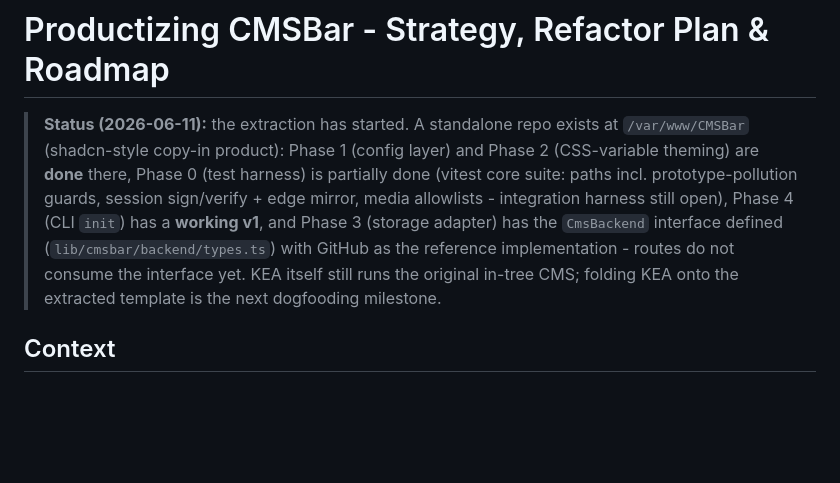
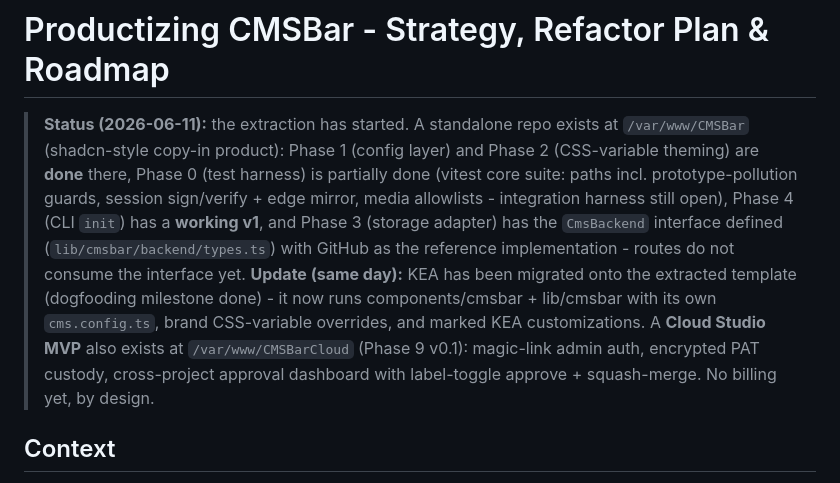
Before and after one commit to cmsbar/cmsbar, a Markdown page: docs/PLAN.md, the part around the change. GitHub-like rendering; blank space fills up the shorter version.

Commit message:
docs(plan): status update - KEA dogfooding migration done, Cloud Studio MVP exists

```diff
--- a/docs/PLAN.md
+++ b/docs/PLAN.md
@@ -7,8 +7,12 @@
 > mirror, media allowlists - integration harness still open), Phase 4 (CLI `init`) has a
 > **working v1**, and Phase 3 (storage adapter) has the `CmsBackend` interface defined
 > (`lib/cmsbar/backend/types.ts`) with GitHub as the reference implementation - routes do
-> not consume the interface yet. KEA itself still runs the original in-tree CMS; folding
-> KEA onto the extracted template is the next dogfooding milestone.
+> not consume the interface yet. **Update (same day):** KEA has been migrated onto the
+> extracted template (dogfooding milestone done) - it now runs components/cmsbar +
+> lib/cmsbar with its own `cms.config.ts`, brand CSS-variable overrides, and marked
+> KEA customizations. A **Cloud Studio MVP** also exists at `/var/www/CMSBarCloud`
+> (Phase 9 v0.1): magic-link admin auth, encrypted PAT custody, cross-project approval
+> dashboard with label-toggle approve + squash-merge. No billing yet, by design.
 
 ## Context
 
```
